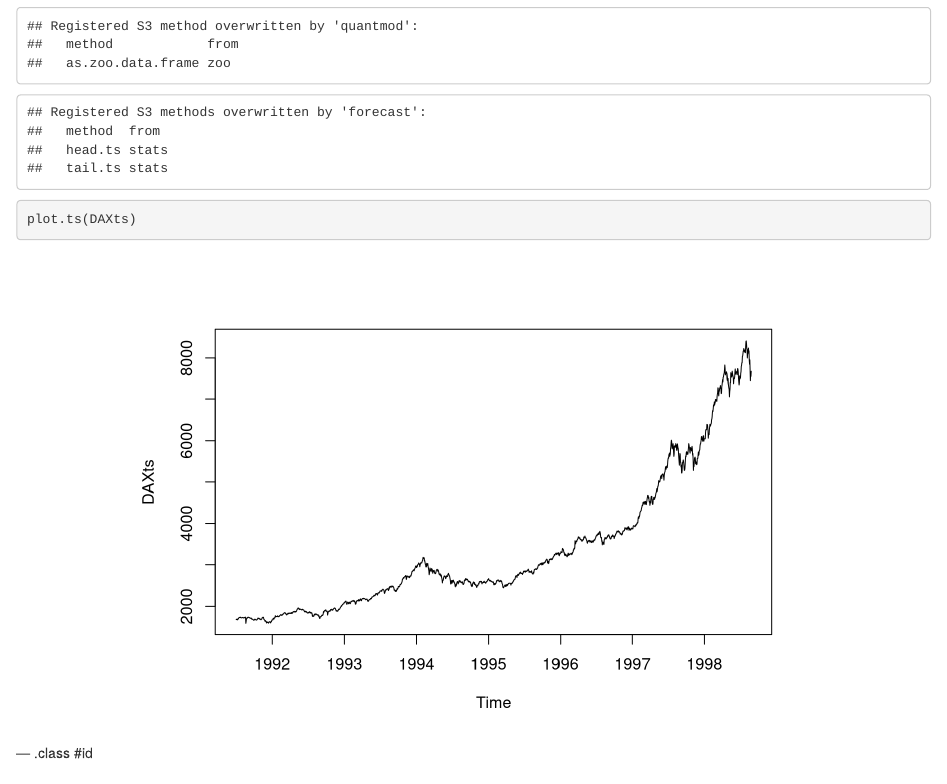
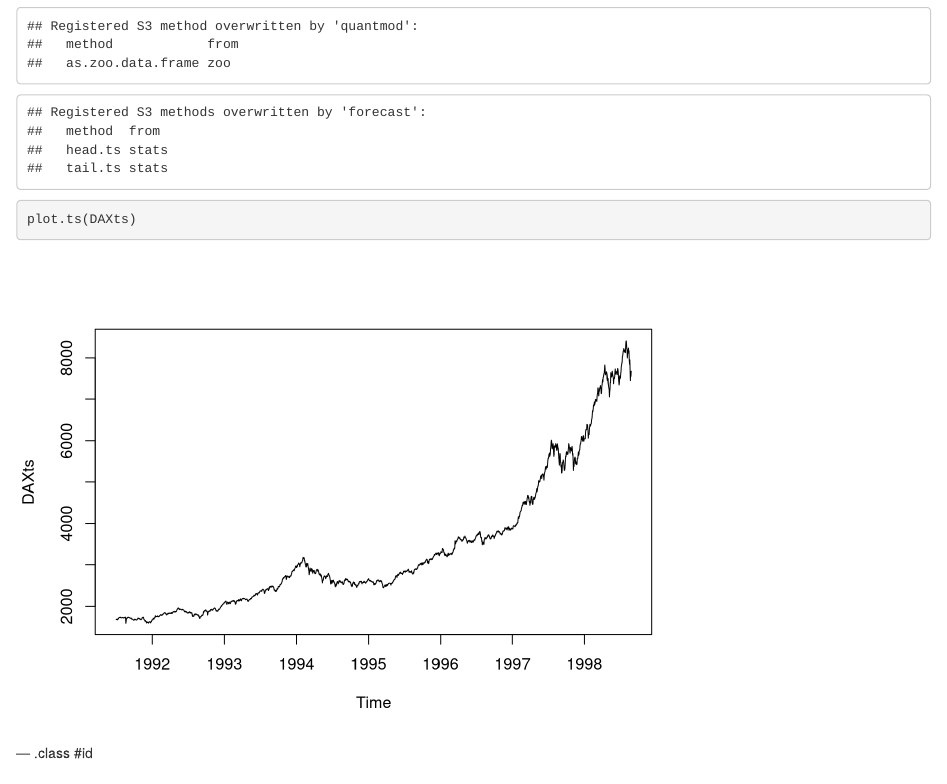
Before and after one commit to parker-d/SlidifyExample, an R Markdown document (index.Rmd): the page in a window 1100 px wide, from 190 px down. Rendered offline with R 4.5, knitr and Pandoc, with nearby package versions; some code elsewhere in the file could not run offline.

Commit message:
third commit

````diff
--- a/index.Rmd
+++ b/index.Rmd
@@ -21,7 +21,7 @@ library(forecast)
 DAXts <- EuStockMarkets[,2]
 ```
 
-```{r, echo=TRUE, fig.height=5, fig.align='center'}
+```{r}
 plot.ts(DAXts)
 ```
 
````
Also changed, not shown: index.html, index.md.
